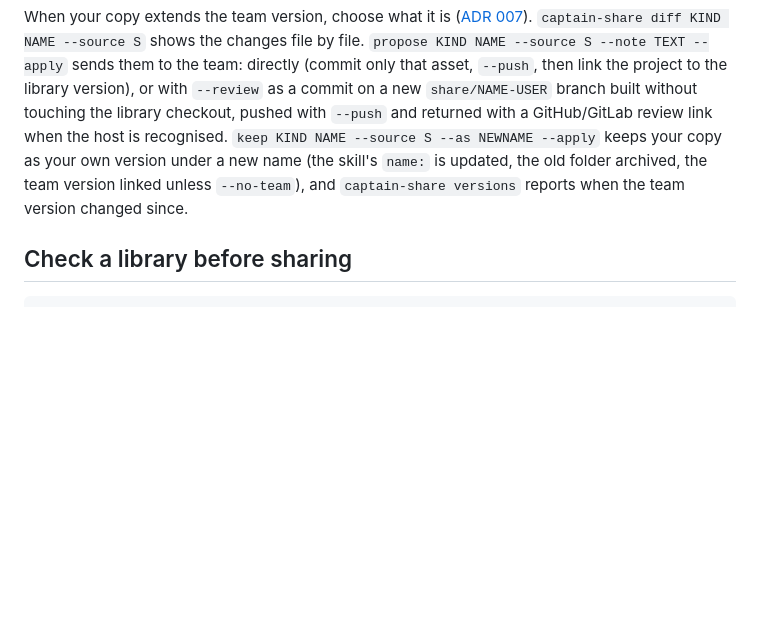
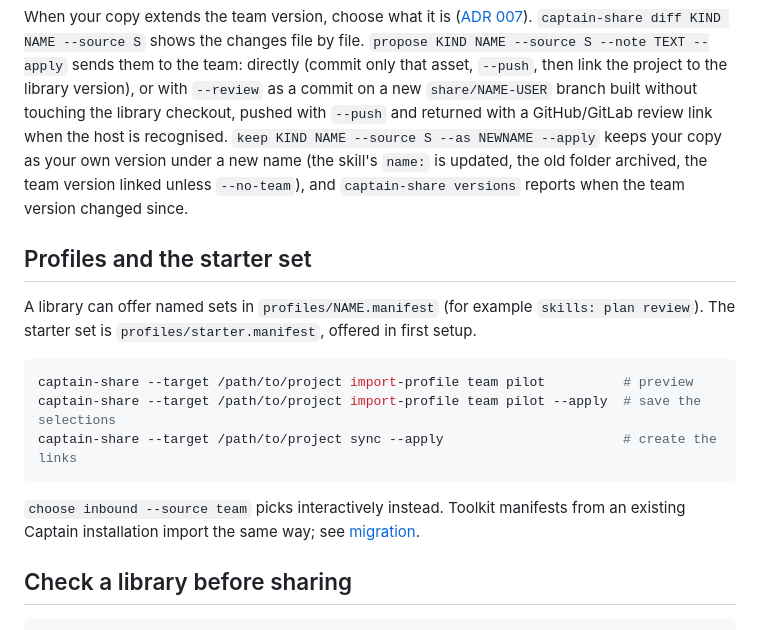
Before and after one commit to vidanov/captain-share, a Markdown page: docs/cli.md, the part around the change. Rendered like a GitHub page; blank space fills up the shorter version.

Commit message:
Skill: the window and skill install up front; document profiles
The captain-share skill now starts its task table with `serve --open` (the
window, easiest for people new to it) and `skill install` (so a teammate's
agents can use Captain Share), and covers `import-profile`. docs/cli.md gets a
section on profiles and the starter set, which the command reference lacked.

Co-Authored-By: Claude Opus 5.5 <noreply@anthropic.com>

````diff
--- a/docs/cli.md
+++ b/docs/cli.md
@@ -229,6 +229,21 @@ under a new name (the skill's `name:` is updated, the old folder archived, the t
 version linked unless `--no-team`), and `captain-share versions` reports when the
 team version changed since.
 
+## Profiles and the starter set
+
+A library can offer named sets in `profiles/NAME.manifest` (for example
+`skills: plan review`). The starter set is `profiles/starter.manifest`, offered in
+first setup.
+
+```bash
+captain-share --target /path/to/project import-profile team pilot          # preview
+captain-share --target /path/to/project import-profile team pilot --apply  # save the selections
+captain-share --target /path/to/project sync --apply                       # create the links
+```
+
+`choose inbound --source team` picks interactively instead. Toolkit manifests from
+an existing Captain installation import the same way; see [migration](migration.md).
+
 ## Check a library before sharing
 
 ```bash
````
Also changed, not shown: 1 other file.
